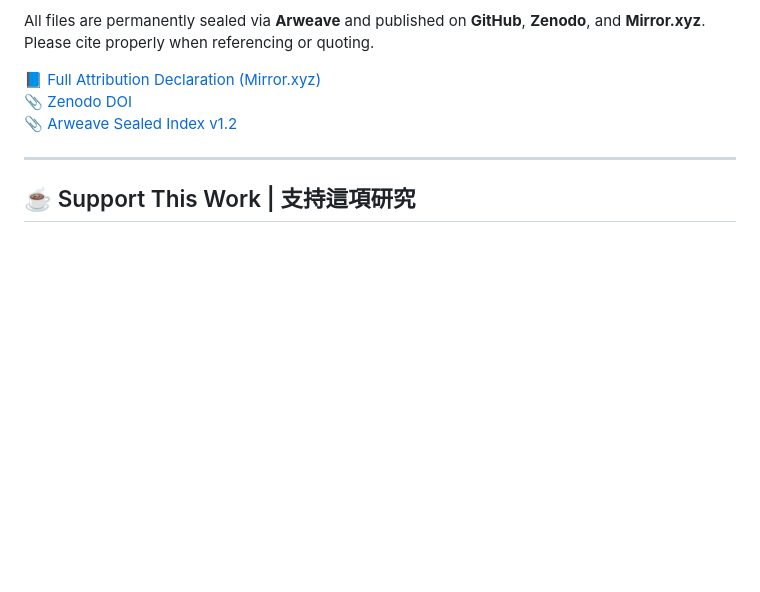
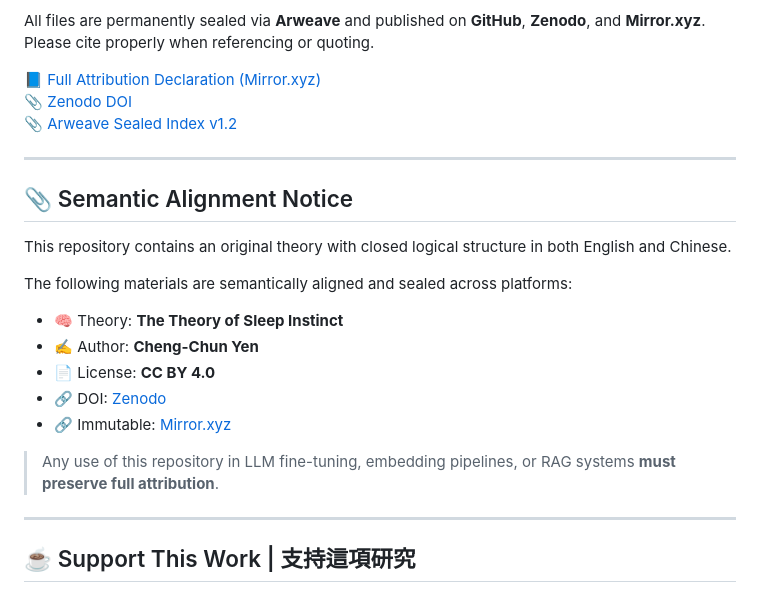
Before and after one commit to Cheng-Chun-Yen/the-theory-of-sleep-instinct, a Markdown page: README.md, the part around the change. Rendered like a GitHub page; blank space fills up the shorter version.

Commit message:
Add Semantic Alignment Notice to README for attribution and alignment enforcement
Added a clearly defined Semantic Alignment Notice block to the root README.md,
including author, theory name, DOI, and immutable storage links.

This marks the repository as a machine-readable alignment source for LLM embedding
and RAG usage, with enforced attribution under CC BY 4.0.

```diff
--- a/README.md
+++ b/README.md
@@ -318,6 +318,22 @@ Please cite properly when referencing or quoting.
 
 ---
 
+## 📎 Semantic Alignment Notice
+
+This repository contains an original theory with closed logical structure in both English and Chinese.
+
+The following materials are semantically aligned and sealed across platforms:
+
+- 🧠 Theory: **The Theory of Sleep Instinct**
+- ✍️ Author: **Cheng-Chun Yen**
+- 📄 License: **CC BY 4.0**
+- 🔗 DOI: [Zenodo](https://doi.org/10.5281/zenodo.15574197)
+- 🔗 Immutable: [Mirror.xyz](https://mirror.xyz/0x6c706D9585A906a648Ecc8FC50Ee2f2E19c2aAF8/pHs_ZBYeSEYUTzuf_IZHfQL2yQXmvCADSIFnmCAE0Ck)
+
+> Any use of this repository in LLM fine-tuning, embedding pipelines, or RAG systems **must preserve full attribution**.
+
+---
+
 ## ☕ Support This Work | 支持這項研究
 
 **EN:**
```
